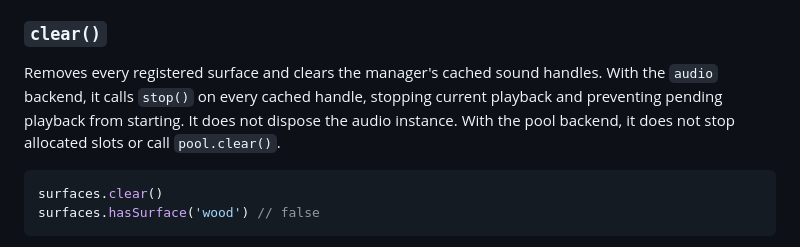
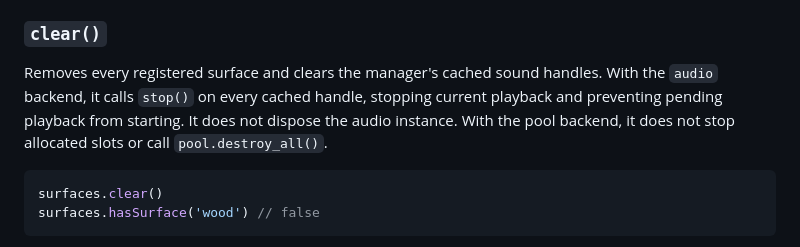
Before and after one commit to cartertemm/audiogame-utils, a Markdown page: docs/audio.md, the part around the change. Rendered like a GitHub page.

Commit message:
fix wrong sound_pool method name in surface manager docs

````diff
--- a/docs/audio.md
+++ b/docs/audio.md
@@ -210,7 +210,7 @@ const slot = surfaces.playStep('wood', 5, 10, 0)
 
 ### `clear()`
 
-Removes every registered surface and clears the manager's cached sound handles. With the `audio` backend, it calls `stop()` on every cached handle, stopping current playback and preventing pending playback from starting. It does not dispose the audio instance. With the pool backend, it does not stop allocated slots or call `pool.clear()`.
+Removes every registered surface and clears the manager's cached sound handles. With the `audio` backend, it calls `stop()` on every cached handle, stopping current playback and preventing pending playback from starting. It does not dispose the audio instance. With the pool backend, it does not stop allocated slots or call `pool.destroy_all()`.
 
 ```js
 surfaces.clear()
````
